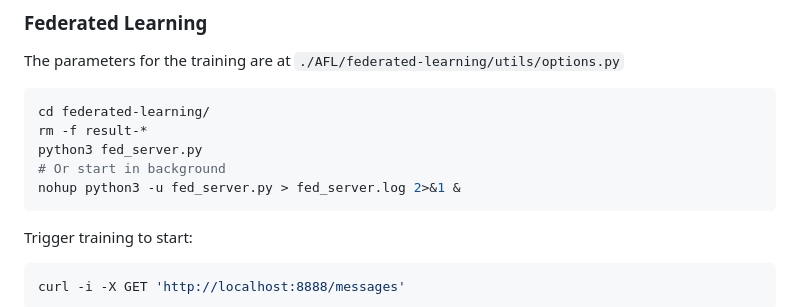
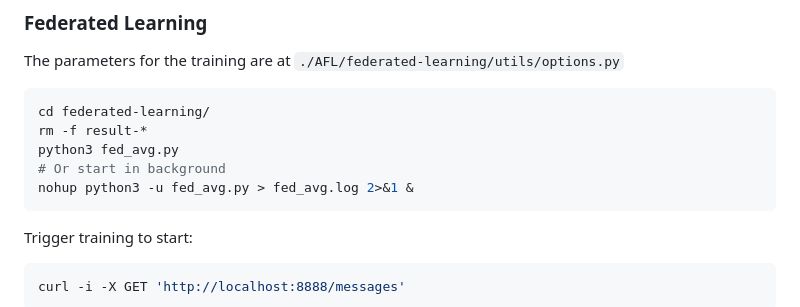
Before and after one commit to xuchenhao001/AFL, a Markdown page: README.md, the part around the change. Drawn GitHub-style.

Commit message:
Update README.md
#3 fix the document.

````diff
--- a/README.md
+++ b/README.md
@@ -173,9 +173,9 @@ The parameters for the training are at `./AFL/federated-learning/utils/options.p
 ```bash
 cd federated-learning/
 rm -f result-*
-python3 fed_server.py
+python3 fed_avg.py
 # Or start in background
-nohup python3 -u fed_server.py > fed_server.log 2>&1 &
+nohup python3 -u fed_avg.py > fed_avg.log 2>&1 &
 ```
 
 Trigger training to start:
````
